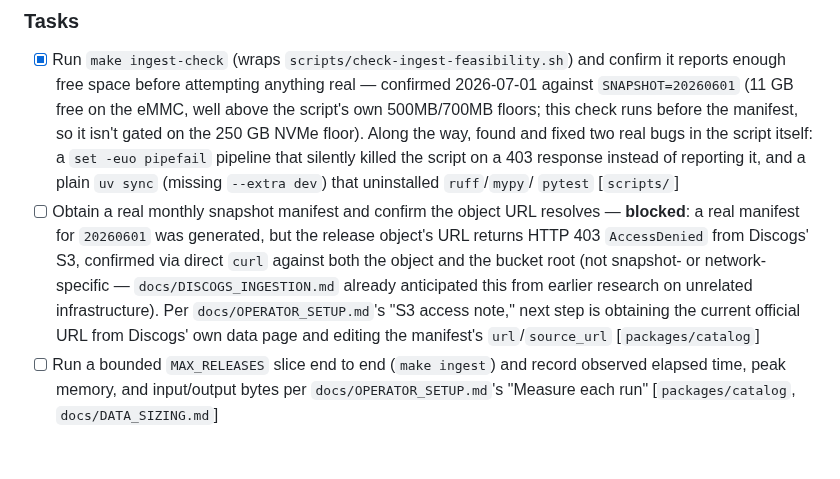
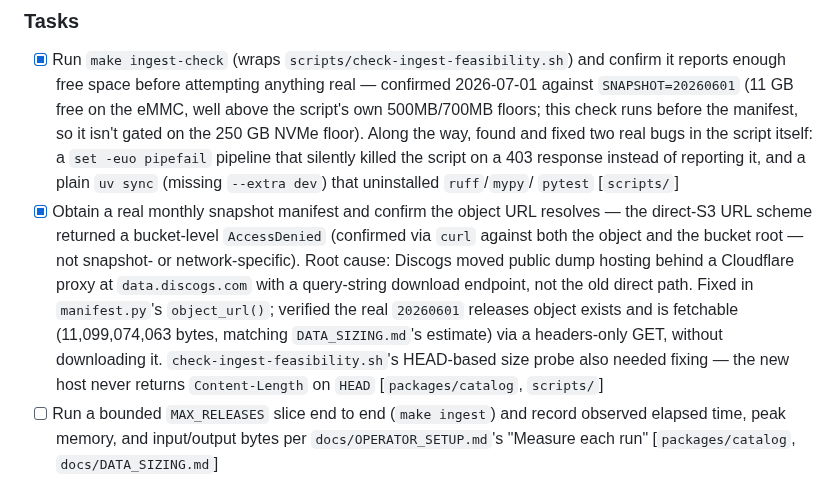
Before and after one commit to edonahue/networked-players, a Markdown page: docs/BUILD_PLAN.md, the part around the change. Drawn GitHub-style; blank space fills up the shorter version.

Commit message:
Record Milestone 3's manifest/URL task as resolved
The data.discogs.com URL fix (previous commit) resolves what was
recorded as blocked: the real June 2026 releases object is confirmed
fetchable. Only the actual bounded-slice download/parse/validate run
remains open for this milestone.

Co-Authored-By: Claude Sonnet 5 <noreply@anthropic.com>

```diff
--- a/docs/BUILD_PLAN.md
+++ b/docs/BUILD_PLAN.md
@@ -259,15 +259,17 @@ health playbook).
       that silently killed the script on a 403 response instead of reporting it,
       and a plain `uv sync` (missing `--extra dev`) that uninstalled `ruff`/`mypy`/
       `pytest` [`scripts/`]
-- [ ] Obtain a real monthly snapshot manifest and confirm the object URL resolves —
-      **blocked**: a real manifest for `20260601` was generated, but the release
-      object's URL returns HTTP 403 `AccessDenied` from Discogs' S3, confirmed via
-      direct `curl` against both the object and the bucket root (not snapshot- or
-      network-specific — `docs/DISCOGS_INGESTION.md` already anticipated this from
-      earlier research on unrelated infrastructure). Per `docs/OPERATOR_SETUP.md`'s
-      "S3 access note," next step is obtaining the current official URL from
-      Discogs' own data page and editing the manifest's `url`/`source_url`
-      [`packages/catalog`]
+- [x] Obtain a real monthly snapshot manifest and confirm the object URL resolves —
+      the direct-S3 URL scheme returned a bucket-level `AccessDenied` (confirmed via
+      `curl` against both the object and the bucket root — not snapshot- or
+      network-specific). Root cause: Discogs moved public dump hosting behind a
+      Cloudflare proxy at `data.discogs.com` with a query-string download endpoint,
+      not the old direct path. Fixed in `manifest.py`'s `object_url()`; verified the
+      real `20260601` releases object exists and is fetchable (11,099,074,063 bytes,
+      matching `DATA_SIZING.md`'s estimate) via a headers-only GET, without
+      downloading it. `check-ingest-feasibility.sh`'s HEAD-based size probe also
+      needed fixing — the new host never returns `Content-Length` on `HEAD`
+      [`packages/catalog`, `scripts/`]
 - [ ] Run a bounded `MAX_RELEASES` slice end to end (`make ingest`) and record
       observed elapsed time, peak memory, and input/output bytes per
       `docs/OPERATOR_SETUP.md`'s "Measure each run" [`packages/catalog`,
```
